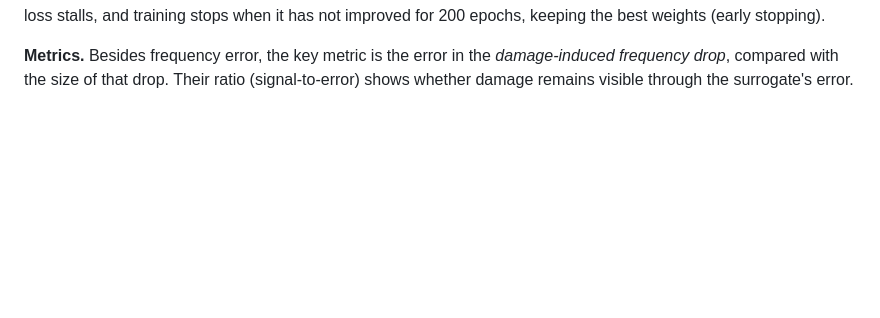
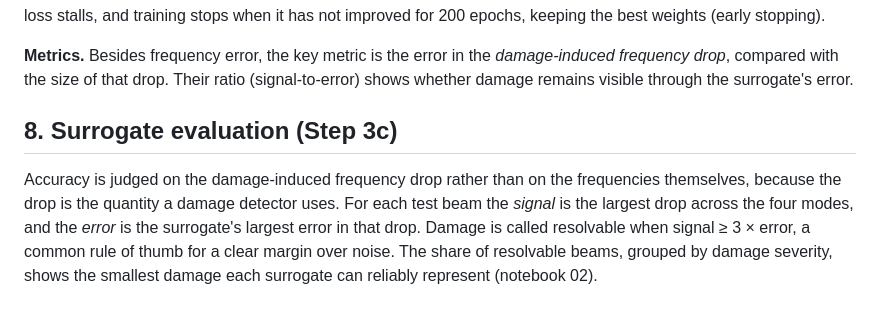
Before and after one commit to thatboypage/beamtwin, a Markdown page: docs/theory.md, the part around the change. Rendered like a GitHub page; blank space fills up the shorter version.

```diff
--- a/docs/theory.md
+++ b/docs/theory.md
@@ -223,3 +223,13 @@ epochs, keeping the best weights (early stopping).
 *damage-induced frequency drop*, compared with the size of that drop. Their
 ratio (signal-to-error) shows whether damage remains visible through the
 surrogate's error.
+
+## 8. Surrogate evaluation (Step 3c)
+
+Accuracy is judged on the damage-induced frequency drop rather than on the
+frequencies themselves, because the drop is the quantity a damage detector
+uses. For each test beam the *signal* is the largest drop across the four modes,
+and the *error* is the surrogate's largest error in that drop. Damage is called
+resolvable when signal ≥ 3 × error, a common rule of thumb for a clear margin
+over noise. The share of resolvable beams, grouped by damage severity, shows the
+smallest damage each surrogate can reliably represent (notebook 02).
```
Also changed, not shown: README.md (+39 -5 lines), docs/figures/surrogate_damage_parity.png (added), docs/figures/surrogate_detection_limit.png (added), docs/figures/surrogate_training.png (added), 3 other files.
